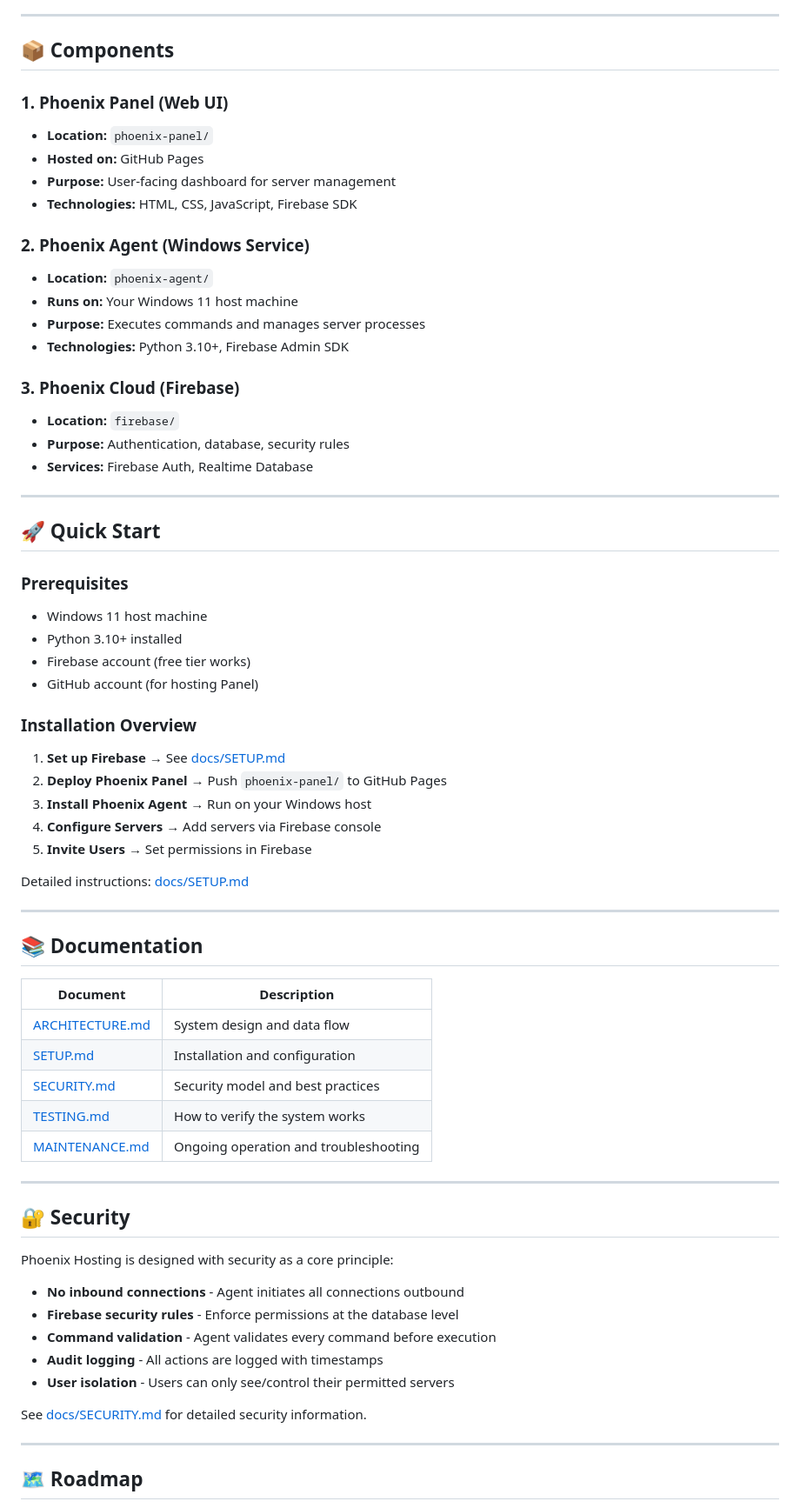
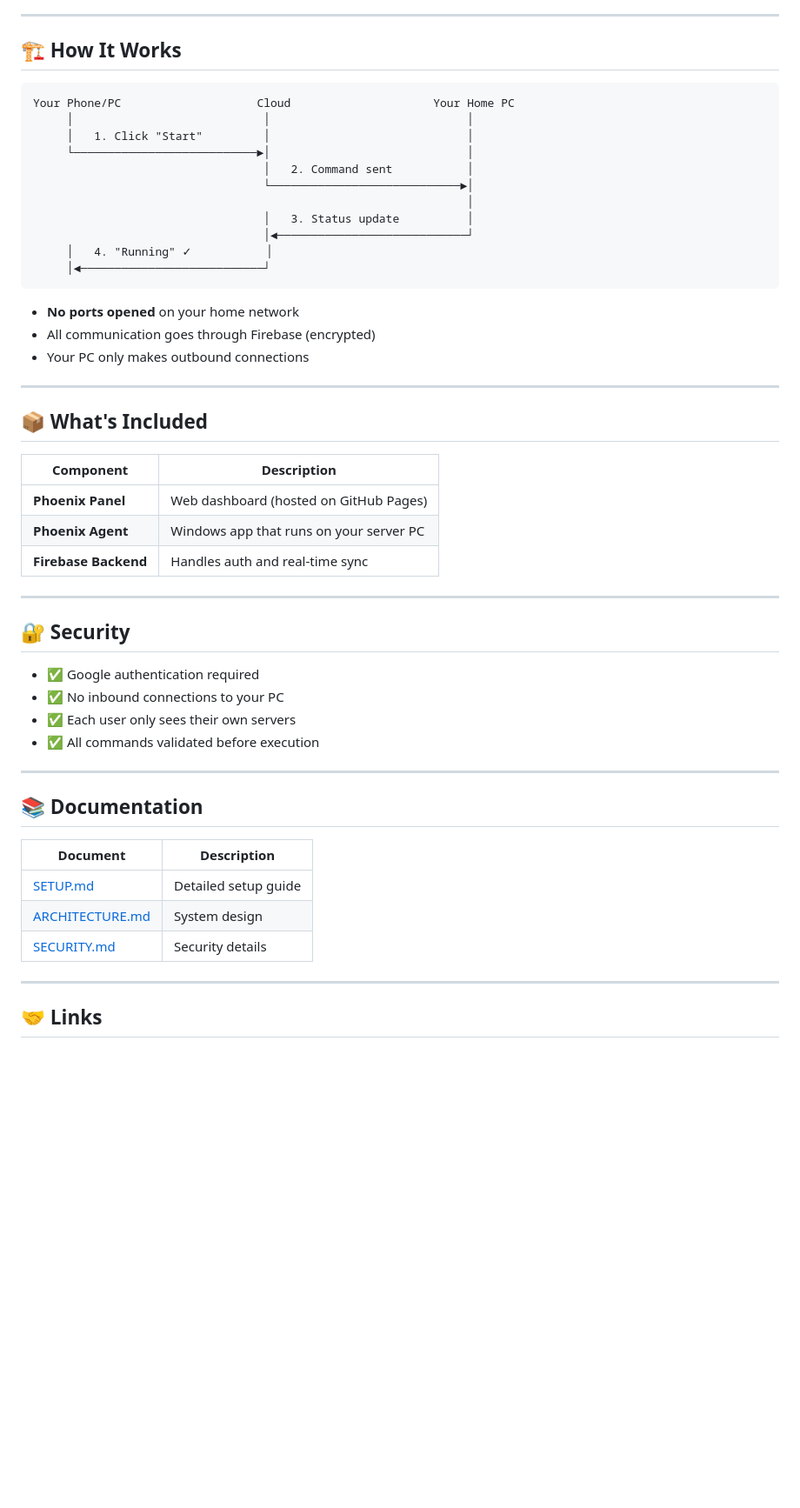
Before and after one commit to CosmicPhoenix171/PhoenixHosting, a Markdown page: README.md, the part around one of its changes. Shown at 87% size. Rendered like a GitHub page; blank space fills up the shorter version.

````diff
--- a/README.md
+++ b/README.md
@@ -88,45 +56,44 @@ Phoenix Hosting solves the challenge of remotely managing game servers on a home
 
 ---
 
-## 📦 Components
+## 🏗️ How It Works
 
-### 1. Phoenix Panel (Web UI)
-- **Location:** `phoenix-panel/`
-- **Hosted on:** GitHub Pages
-- **Purpose:** User-facing dashboard for server management
-- **Technologies:** HTML, CSS, JavaScript, Firebase SDK
+```
+Your Phone/PC                    Cloud                     Your Home PC
+     │                            │                             │
+     │   1. Click "Start"         │                             │
+     └───────────────────────────►│                             │
+                                  │   2. Command sent           │
+                                  └────────────────────────────►│
+                                                                │
+                                  │   3. Status update          │
+                                  │◄────────────────────────────┘
+     │   4. "Running" ✓           │
+     │◄───────────────────────────┘
+```
 
-### 2. Phoenix Agent (Windows Service)
-- **Location:** `phoenix-agent/`
-- **Runs on:** Your Windows 11 host machine
-- **Purpose:** Executes commands and manages server processes
-- **Technologies:** Python 3.10+, Firebase Admin SDK
-
-### 3. Phoenix Cloud (Firebase)
-- **Location:** `firebase/`
-- **Purpose:** Authentication, database, security rules
-- **Services:** Firebase Auth, Realtime Database
+- **No ports opened** on your home network
+- All communication goes through Firebase (encrypted)
+- Your PC only makes outbound connections
 
 ---
 
-## 🚀 Quick Start
+## 📦 What's Included
 
-### Prerequisites
+| Component | Description |
+|-----------|-------------|
+| **Phoenix Panel** | Web dashboard (hosted on GitHub Pages) |
+| **Phoenix Agent** | Windows app that runs on your server PC |
+| **Firebase Backend** | Handles auth and real-time sync |
 
-- Windows 11 host machine
-- Python 3.10+ installed
-- Firebase account (free tier works)
-- GitHub account (for hosting Panel)
+---
 
-### Installation Overview
+## 🔐 Security
 
-1. **Set up Firebase** → See [docs/SETUP.md](docs/SETUP.md)
-2. **Deploy Phoenix Panel** → Push `phoenix-panel/` to GitHub Pages
-3. **Install Phoenix Agent** → Run on your Windows host
-4. **Configure Servers** → Add servers via Firebase console
-5. **Invite Users** → Set permissions in Firebase
-
-Detailed instructions: [docs/SETUP.md](docs/SETUP.md)
+- ✅ Google authentication required
+- ✅ No inbound connections to your PC
+- ✅ Each user only sees their own servers
+- ✅ All commands validated before execution
 
 ---
 
@@ -134,27 +101,11 @@ Detailed instructions: [docs/SETUP.md](docs/SETUP.md)
 
 | Document | Description |
 |----------|-------------|
-| [ARCHITECTURE.md](docs/ARCHITECTURE.md) | System design and data flow |
-| [SETUP.md](docs/SETUP.md) | Installation and configuration |
-| [SECURITY.md](docs/SECURITY.md) | Security model and best practices |
-| [TESTING.md](docs/TESTING.md) | How to verify the system works |
-| [MAINTENANCE.md](docs/MAINTENANCE.md) | Ongoing operation and troubleshooting |
+| [SETUP.md](docs/SETUP.md) | Detailed setup guide |
+| [ARCHITECTURE.md](docs/ARCHITECTURE.md) | System design |
+| [SECURITY.md](docs/SECURITY.md) | Security details |
 
 ---
 
-## 🔐 Security
+## 🤝 Links
 
-Phoenix Hosting is designed with security as a core principle:
-
-- **No inbound connections** - Agent initiates all connections outbound
-- **Firebase security rules** - Enforce permissions at the database level
-- **Command validation** - Agent validates every command before execution
-- **Audit logging** - All actions are logged with timestamps
-- **User isolation** - Users can only see/control their permitted servers
-
-See [docs/SECURITY.md](docs/SECURITY.md) for detailed security information.
-
----
-
-## 🗺️ Roadmap
-
````
Also changed, not shown: other parts of README.md (+40 -94 lines).
